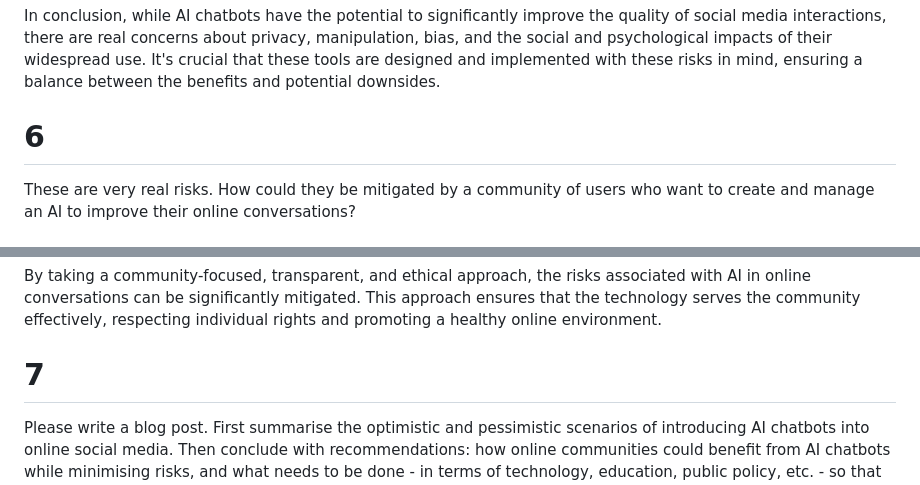
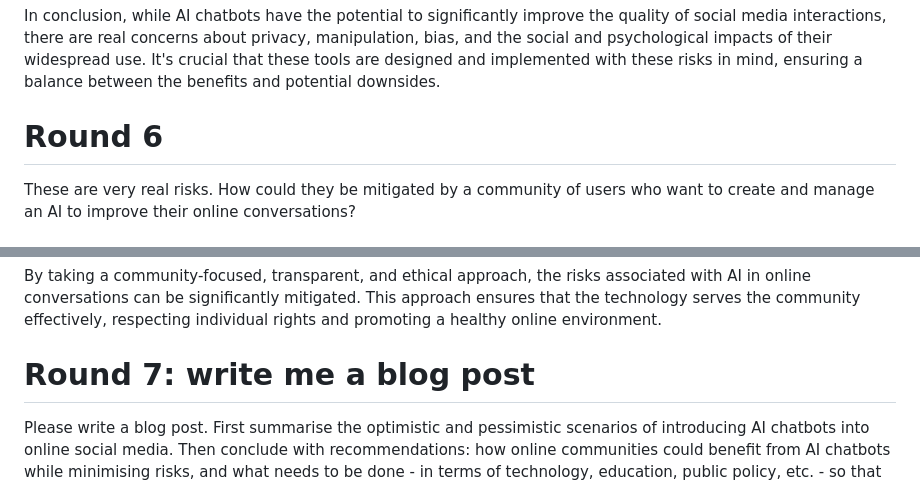
Before and after one commit to mathewlowry/myhub-gpt, a Markdown page: responses/Idea Weaver response 1.md, 2 parts joined by grey strips. GitHub-like rendering.

```diff
--- a/responses/Idea Weaver response 1.md
+++ b/responses/Idea Weaver response 1.md
@@ -148,7 +148,7 @@ While the optimistic development of AI chatbots in social media could bring nume
 
 In conclusion, while AI chatbots have the potential to significantly improve the quality of social media interactions, there are real concerns about privacy, manipulation, bias, and the social and psychological impacts of their widespread use. It's crucial that these tools are designed and implemented with these risks in mind, ensuring a balance between the benefits and potential downsides.
 
-# 6
+# Round 6
 These are very real risks. How could they be mitigated by a community of users who want to create and manage an AI to improve their online conversations?
 
 ## idea weaver
@@ -196,7 +196,7 @@ Creating and managing an AI to improve online conversations in a community-drive
 
 By taking a community-focused, transparent, and ethical approach, the risks associated with AI in online conversations can be significantly mitigated. This approach ensures that the technology serves the community effectively, respecting individual rights and promoting a healthy online environment.
 
-# 7
+# Round 7: write me a blog post
 Please write a blog post. First summarise the optimistic and pessimistic scenarios of introducing AI chatbots into online social media. Then conclude with recommendations: how online communities could benefit from AI chatbots while minimising risks, and what needs to be done - in terms of technology, education, public policy, etc. - so that these online communities are empowered to do so.
 
 ## idea weaver
```
Also changed, not shown: other parts of responses/Idea Weaver response 1.md (+12 -29 lines).
